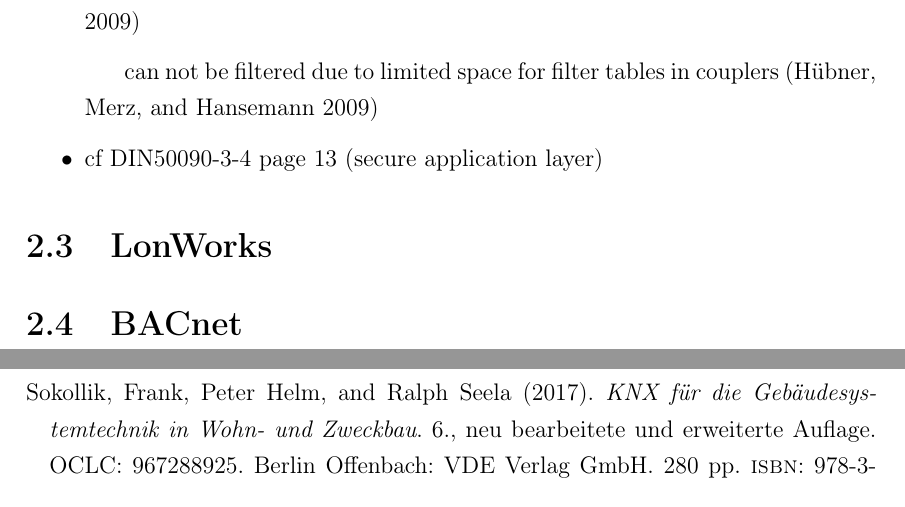
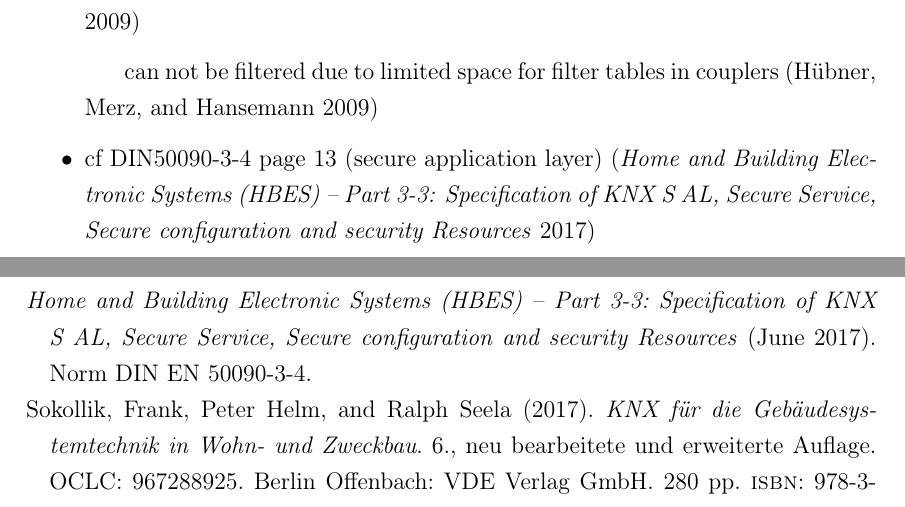
Before and after one commit to FreakyBytes/master-thesis, a LaTeX thesis (tex/master-thesis-peters.tex, which reads tex/chapter/100-background-bas.tex, tex/standards.bib): two parts of pages 19 and 49 of 53, joined at a grey line, cut so that both start at the same text. Compiled offline with pdfLaTeX.

Commit message:
idea, and literature for knx sec

```diff
--- a/tex/chapter/100-background-bas.tex
+++ b/tex/chapter/100-background-bas.tex
@@ -270,10 +270,13 @@
 		\item main group 14 and 15 should not be used \parencite{Hubner2009}
 			\subitem can not be filtered due to limited space for filter tables in couplers \parencite{Hubner2009}
 
-		\item cf DIN50090-3-4 page 13 (secure application layer)
+		\item cf DIN50090-3-4 page 13 (secure application layer) \parencite{DIN_EN_50090-3-4}
 	\end{itemize}
 
+% with knx being widely used, also in security sensitive areas, a strategy for ensuring operational and informational security is important
+% ...
+
 % ------------------------------------------------------------------------------
-\section{\lonworks}
+%\section{\lonworks}
 
-\section{\bacnet}
+%\section{\bacnet}
--- a/tex/standards.bib
+++ b/tex/standards.bib
@@ -16,3 +7,7 @@
 	month			= {09},
 	year			= {2009},
 	title			= {Home and Building Electronic Systems (HBES) -- Part 3-3: Aspects of application},
+}
+
+@TECHREPORT{DIN_EN_50090-3-4,
+	type			= {Norm},
@@ -19,3 +17,5 @@
+	year			= {2017},
+	title			= {Home and Building Electronic Systems (HBES) -- Part 3-3: Specification of KNX S AL, Secure Service, Secure configuration and security Resources},
 }
 
 @TECHREPORT{DIN_EN_50090-4-1,
@@ -36,3 +36,5 @@
 	title			= {Home and Building Electronic Systems (HBES) -- Part 4-2: Media independent layers},
 }
 
+@TECHREPORT{DIN_EN_50090-5-2,
+	type			= {Norm},
```
Also changed, not shown: tex/chapter/100-background-bas.tex (2 more changed lines), tex/standards.bib (19 more changed lines).
